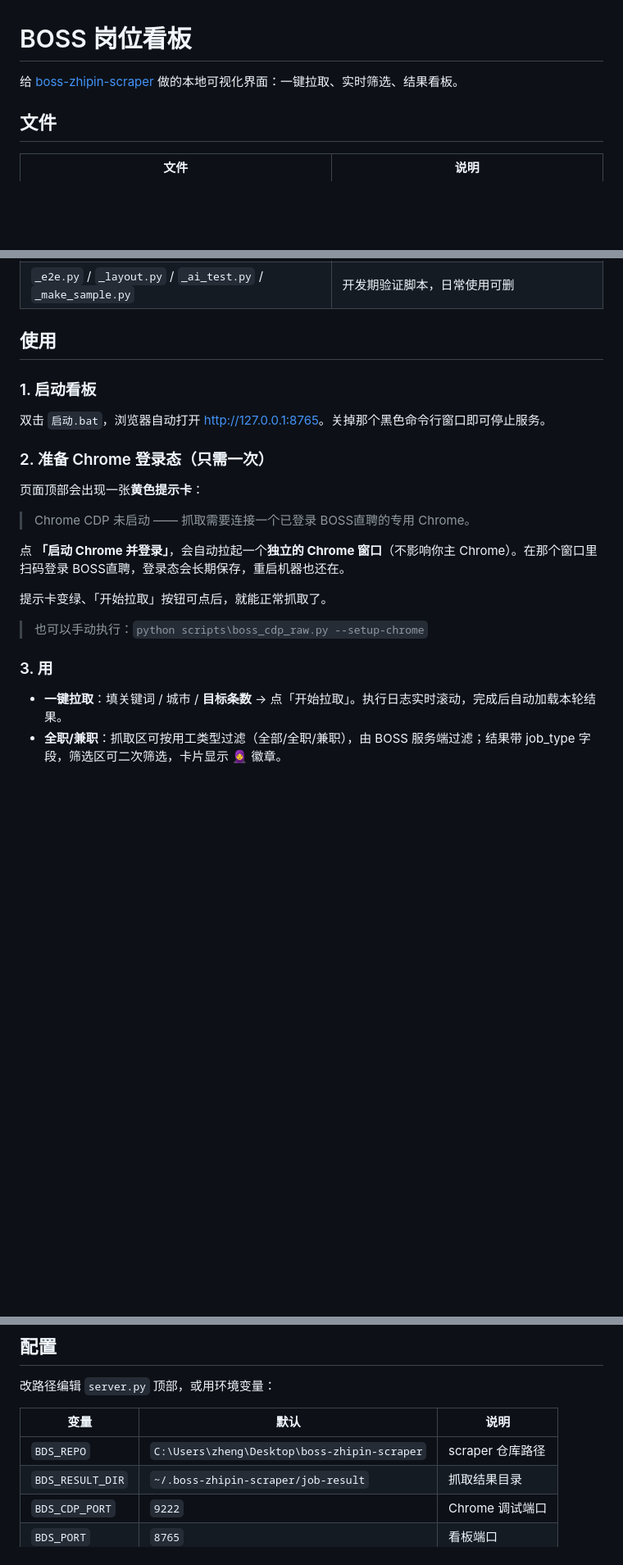
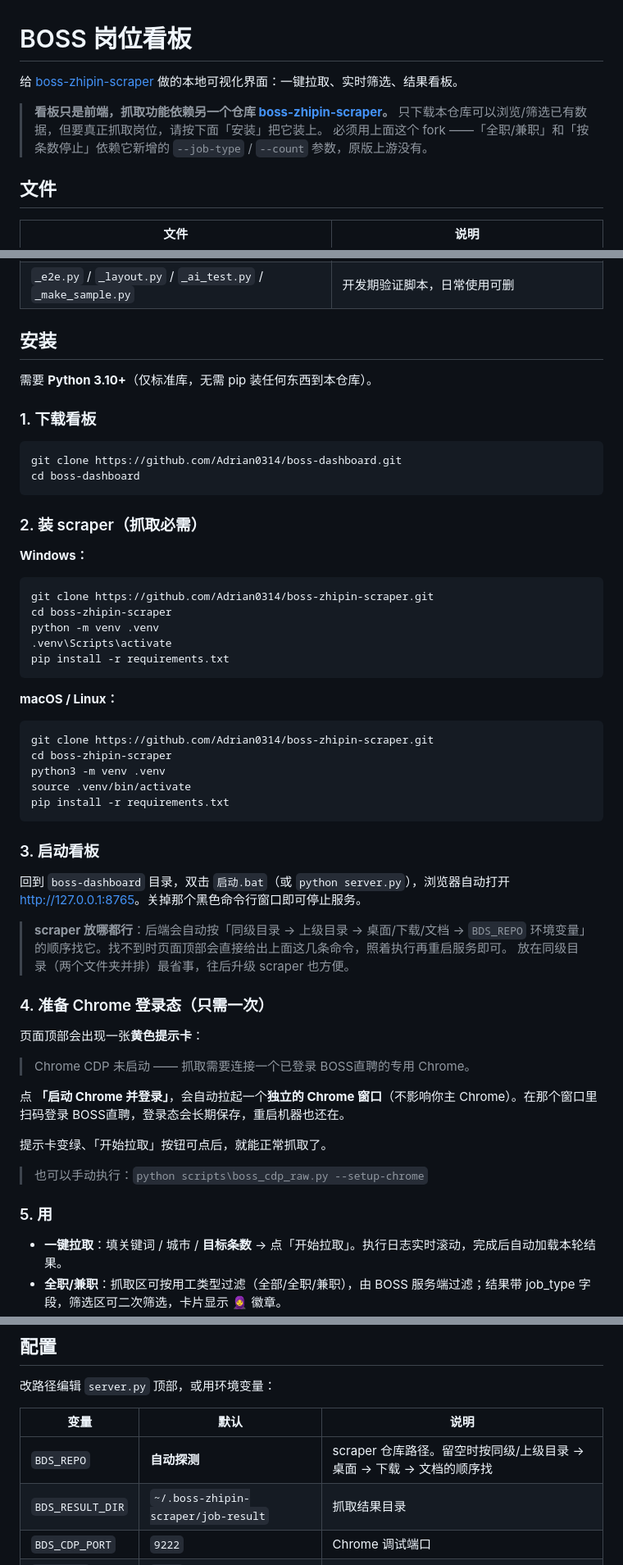
Before and after one commit to Adrian0314/boss-dashboard, a Markdown page: README.md, 3 parts joined by grey strips. Shown at 82% size. Rendered like a GitHub page; blank space fills up the shorter version.

Commit message:
docs: 补全新手安装流程与 scraper 依赖说明

````diff
--- a/README.md
+++ b/README.md
@@ -1,6 +1,10 @@
 # BOSS 岗位看板
 
-给 [boss-zhipin-scraper](https://github.com/eatmoreduck/boss-zhipin-scraper) 做的本地可视化界面：一键拉取、实时筛选、结果看板。
+给 [boss-zhipin-scraper](https://github.com/Adrian0314/boss-zhipin-scraper) 做的本地可视化界面：一键拉取、实时筛选、结果看板。
+
+> **看板只是前端，抓取功能依赖另一个仓库 [boss-zhipin-scraper](https://github.com/Adrian0314/boss-zhipin-scraper)。**
+> 只下载本仓库可以浏览/筛选已有数据，但要真正抓取岗位，请按下面「安装」把它装上。
+> 必须用上面这个 fork ——「全职/兼职」和「按条数停止」依赖它新增的 `--job-type` / `--count` 参数，原版上游没有。
 
 ## 文件
 
@@ -11,13 +15,47 @@
 | `启动.bat` | 双击启动并自动开浏览器 |
 | `_e2e.py` / `_layout.py` / `_ai_test.py` / `_make_sample.py` | 开发期验证脚本，日常使用可删 |
 
-## 使用
+## 安装
 
-### 1. 启动看板
+需要 **Python 3.10+**（仅标准库，无需 pip 装任何东西到本仓库）。
 
-双击 `启动.bat`，浏览器自动打开 <http://127.0.0.1:8765>。关掉那个黑色命令行窗口即可停止服务。
+### 1. 下载看板
 
-### 2. 准备 Chrome 登录态（只需一次）
+```bash
+git clone https://github.com/Adrian0314/boss-dashboard.git
+cd boss-dashboard
+```
+
+### 2. 装 scraper（抓取必需）
+
+**Windows：**
+
+```bat
+git clone https://github.com/Adrian0314/boss-zhipin-scraper.git
+cd boss-zhipin-scraper
+python -m venv .venv
+.venv\Scripts\activate
+pip install -r requirements.txt
+```
+
+**macOS / Linux：**
+
+```bash
+git clone https://github.com/Adrian0314/boss-zhipin-scraper.git
+cd boss-zhipin-scraper
+python3 -m venv .venv
+source .venv/bin/activate
+pip install -r requirements.txt
+```
+
+### 3. 启动看板
+
+回到 `boss-dashboard` 目录，双击 `启动.bat`（或 `python server.py`），浏览器自动打开 <http://127.0.0.1:8765>。关掉那个黑色命令行窗口即可停止服务。
+
+> **scraper 放哪都行**：后端会自动按「同级目录 → 上级目录 → 桌面/下载/文档 → `BDS_REPO` 环境变量」的顺序找它。找不到时页面顶部会直接给出上面这几条命令，照着执行再重启服务即可。
+> 放在同级目录（两个文件夹并排）最省事，往后升级 scraper 也方便。
+
+### 4. 准备 Chrome 登录态（只需一次）
 
 页面顶部会出现一张**黄色提示卡**：
 
@@ -29,7 +67,7 @@
 
 > 也可以手动执行：`python scripts\boss_cdp_raw.py --setup-chrome`
 
-### 3. 用
+### 5. 用
 
 - **一键拉取**：填关键词 / 城市 / **目标条数** → 点「开始拉取」。执行日志实时滚动，完成后自动加载本轮结果。
 - **全职/兼职**：抓取区可按用工类型过滤（全部/全职/兼职），由 BOSS 服务端过滤；结果带 job_type 字段，筛选区可二次筛选，卡片显示 🧕 徽章。
@@ -91,7 +129,7 @@ BDS_AI_MODEL=你的模型名
 
 | 变量 | 默认 | 说明 |
 |---|---|---|
-| `BDS_REPO` | `C:\Users\zheng\Desktop\boss-zhipin-scraper` | scraper 仓库路径 |
+| `BDS_REPO` | **自动探测** | scraper 仓库路径。留空时按同级/上级目录 → 桌面 → 下载 → 文档的顺序找 |
 | `BDS_RESULT_DIR` | `~/.boss-zhipin-scraper/job-result` | 抓取结果目录 |
 | `BDS_CDP_PORT` | `9222` | Chrome 调试端口 |
 | `BDS_PORT` | `8765` | 看板端口 |
````
Also changed, not shown: other parts of README.md (+2 -0 lines).
